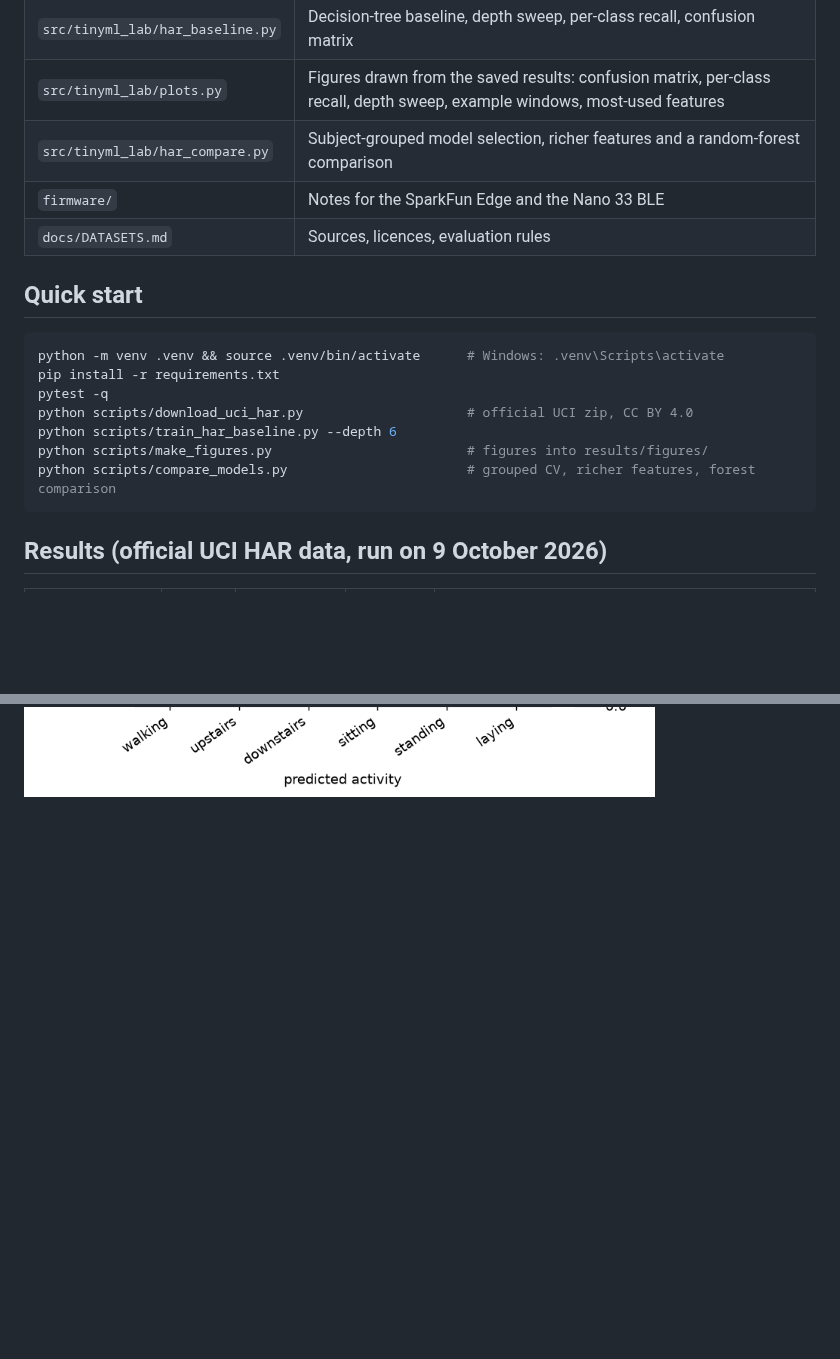
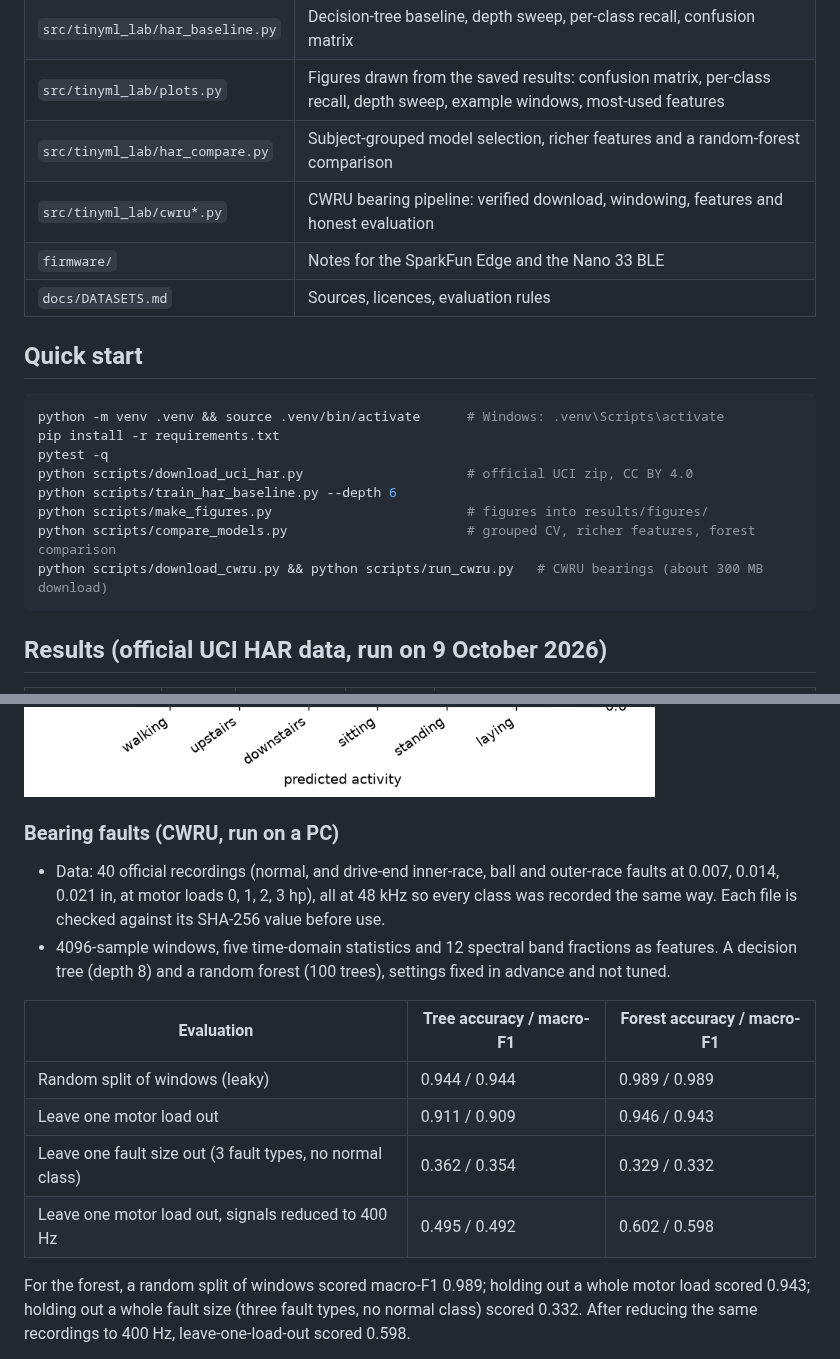
Before and after one commit to baliyu/tinyml-edge-lab, a Markdown page: README.md, 2 parts joined by grey strips. GitHub-like rendering; blank space fills up the shorter version.

Commit message:
Add CWRU bearing pipeline with verified, resumable download and leakage-aware evaluation

````diff
--- a/README.md
+++ b/README.md
@@ -21,6 +21,7 @@ the device matches the PC.
 | `src/tinyml_lab/har_baseline.py` | Decision-tree baseline, depth sweep, per-class recall, confusion matrix |
 | `src/tinyml_lab/plots.py` | Figures drawn from the saved results: confusion matrix, per-class recall, depth sweep, example windows, most-used features |
 | `src/tinyml_lab/har_compare.py` | Subject-grouped model selection, richer features and a random-forest comparison |
+| `src/tinyml_lab/cwru*.py` | CWRU bearing pipeline: verified download, windowing, features and honest evaluation |
 | `firmware/` | Notes for the SparkFun Edge and the Nano 33 BLE |
 | `docs/DATASETS.md` | Sources, licences, evaluation rules |
 
@@ -33,6 +34,7 @@ python scripts/download_uci_har.py                     # official UCI zip, CC BY
 python scripts/train_har_baseline.py --depth 6
 python scripts/make_figures.py                         # figures into results/figures/
 python scripts/compare_models.py                       # grouped CV, richer features, forest comparison
+python scripts/download_cwru.py && python scripts/run_cwru.py   # CWRU bearings (about 300 MB download)
 ```
 
 ## Results (official UCI HAR data, run on 9 October 2026)
@@ -78,3 +80,18 @@ These are single runs with 9 test volunteers, so differences of a few points sho
 ![Confusion matrix of the extended tree](results/figures/confusion_matrix_extended_tree.png)
 <!-- compare:end -->
 
+<!-- cwru:start -->
+### Bearing faults (CWRU, run on a PC)
+
+- Data: 40 official recordings (normal, and drive-end inner-race, ball and outer-race faults at 0.007, 0.014, 0.021 in, at motor loads 0, 1, 2, 3 hp), all at 48 kHz so every class was recorded the same way. Each file is checked against its SHA-256 value before use.
+- 4096-sample windows, five time-domain statistics and 12 spectral band fractions as features. A decision tree (depth 8) and a random forest (100 trees), settings fixed in advance and not tuned.
+
+| Evaluation | Tree accuracy / macro-F1 | Forest accuracy / macro-F1 |
+|---|---|---|
+| Random split of windows (leaky) | 0.944 / 0.944 | 0.989 / 0.989 |
+| Leave one motor load out | 0.911 / 0.909 | 0.946 / 0.943 |
+| Leave one fault size out (3 fault types, no normal class) | 0.362 / 0.354 | 0.329 / 0.332 |
+| Leave one motor load out, signals reduced to 400 Hz | 0.495 / 0.492 | 0.602 / 0.598 |
+
+For the forest, a random split of windows scored macro-F1 0.989; holding out a whole motor load scored 0.943; holding out a whole fault size (three fault types, no normal class) scored 0.332. After reducing the same recordings to 400 Hz, leave-one-load-out scored 0.598.
+
````
Also changed, not shown: other parts of README.md (+11 -0 lines), docs/CWRU.md (added, +32 -0 lines), results/cwru.md (added, +6 -0 lines), results/figures/cwru_confusion_forest.png (added), results/figures/cwru_protocols.png (added), results/figures/cwru_signatures.png (added), 12 other files.
